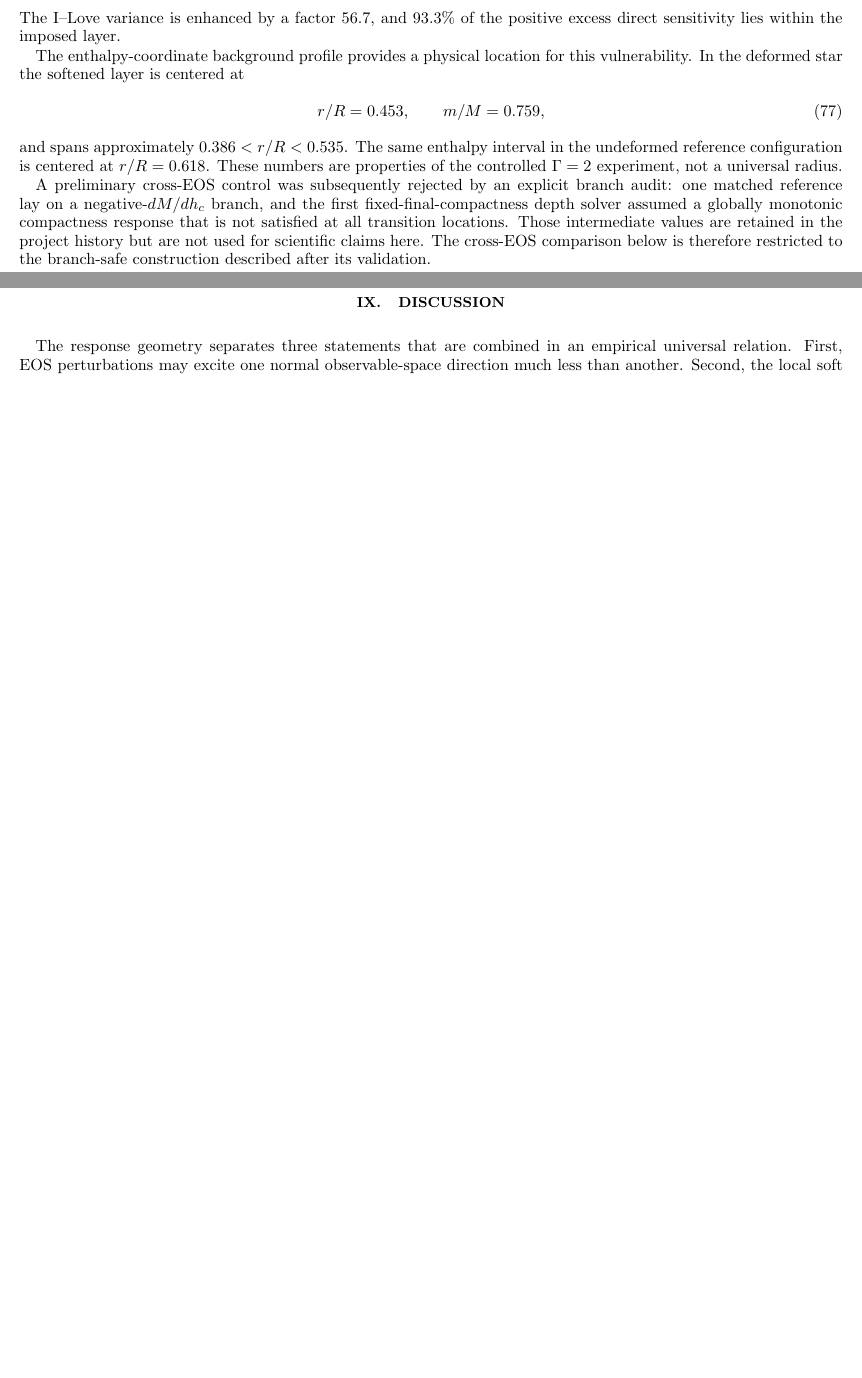
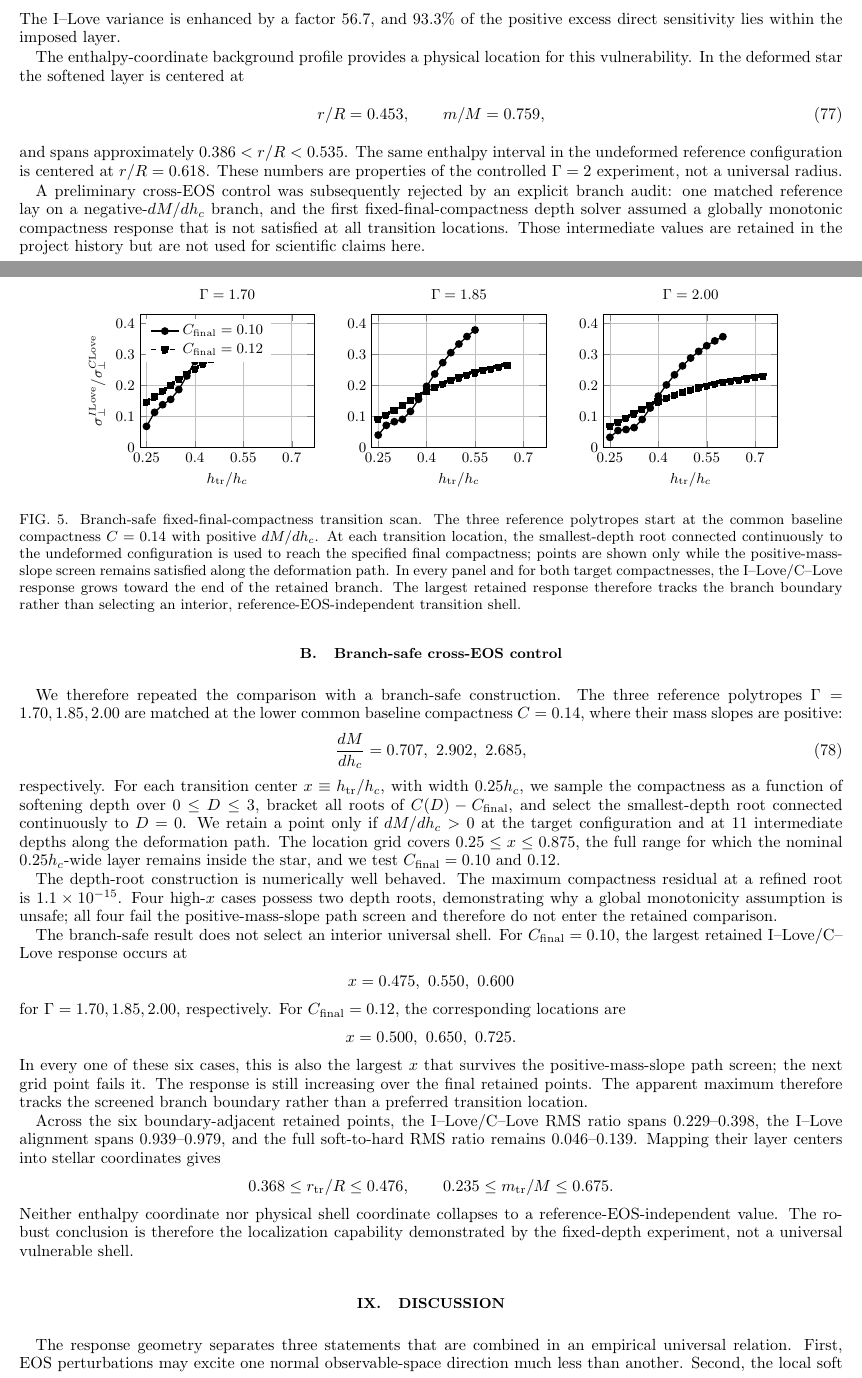
Before and after one commit to ignaciomagana/ns-response-geometry, a LaTeX paper (paper/main.tex, which reads paper/sections/results.tex): two parts of pages 16 and 17 of 18 before the commit and two parts of pages 16 and 17 of 19 after it, joined at a grey line, cut so that both start at the same text, the shorter picture padded with empty space. Compiled offline with pdfLaTeX.

Commit message:
Integrate branch-safe cross-EOS transition control

```diff
--- a/paper/sections/results.tex
+++ b/paper/sections/results.tex
@@ -601,6 +601,64 @@ branch audit: one matched reference lay on a negative-\(dM/dh_c\) branch,
 and the first fixed-final-compactness depth solver assumed a globally
 monotonic compactness response that is not satisfied at all transition
 locations.  Those intermediate values are retained in the project history
-but are not used for scientific claims here.  The cross-EOS comparison below
-is therefore restricted to the branch-safe construction described after its
-validation.
+but are not used for scientific claims here.
+
+\subsection{Branch-safe cross-EOS control}
+
+We therefore repeated the comparison with a branch-safe construction.  The
+three reference polytropes \(\Gamma=1.70,1.85,2.00\) are matched at the
+lower common baseline compactness \(C=0.14\), where their mass slopes are
+positive:
+\begin{equation}
+ \frac{dM}{dh_c}=0.707,\ 2.902,\ 2.685,
+\end{equation}
+respectively.  For each transition center
+\(x\equiv h_{\rm tr}/h_c\), with width \(0.25h_c\), we sample the
+compactness as a function of softening depth over \(0\le D\le3\), bracket
+all roots of \(C(D)-C_{\rm final}\), and select the smallest-depth root
+connected continuously to \(D=0\).  We retain a point only if
+\(dM/dh_c>0\) at the target configuration and at 11 intermediate depths
+along the deformation path.  The location grid covers
+\(0.25\le x\le0.875\), the full range for which the nominal
+\(0.25h_c\)-wide layer remains inside the star, and we test
+\(C_{\rm final}=0.10\) and \(0.12\).
+
+The depth-root construction is numerically well behaved.  The maximum
+compactness residual at a refined root is \(1.1\times10^{-15}\).  Four
+high-\(x\) cases possess two depth roots, demonstrating why a global
+monotonicity assumption is unsafe; all four fail the positive-mass-slope
+path screen and therefore do not enter the retained comparison.
+
+The branch-safe result does not select an interior universal shell.  For
+\(C_{\rm final}=0.10\), the largest retained I--Love/C--Love response
+occurs at
+\[
+ x=0.475,\ 0.550,\ 0.600
+\]
+for \(\Gamma=1.70,1.85,2.00\), respectively.  For
+\(C_{\rm final}=0.12\), the corresponding locations are
+\[
+ x=0.500,\ 0.650,\ 0.725.
+\]
+In every one of these six cases, this is also the largest \(x\) that
+survives the positive-mass-slope path screen; the next grid point fails it.
+The response is still increasing over the final retained points.  The
+apparent maximum therefore tracks the screened branch boundary rather than
+a preferred transition location.
+
+Across the six boundary-adjacent retained points, the I--Love/C--Love RMS
+ratio spans \(0.229\)--\(0.398\), the I--Love alignment spans
+\(0.939\)--\(0.979\), and the full soft-to-hard RMS ratio remains
+\(0.046\)--\(0.139\).  Mapping their layer centers into stellar
+coordinates gives
+\[
+ 0.368\le r_{\rm tr}/R\le0.476,
+ \qquad
+ 0.235\le m_{\rm tr}/M\le0.675 .
+\]
+Neither enthalpy coordinate nor physical shell coordinate collapses to a
+reference-EOS-independent value.  The robust conclusion is therefore the
+localization capability demonstrated by the fixed-depth experiment, not a
+universal vulnerable shell.
+
+\input{figures/branchsafe_fixed_final}
```
